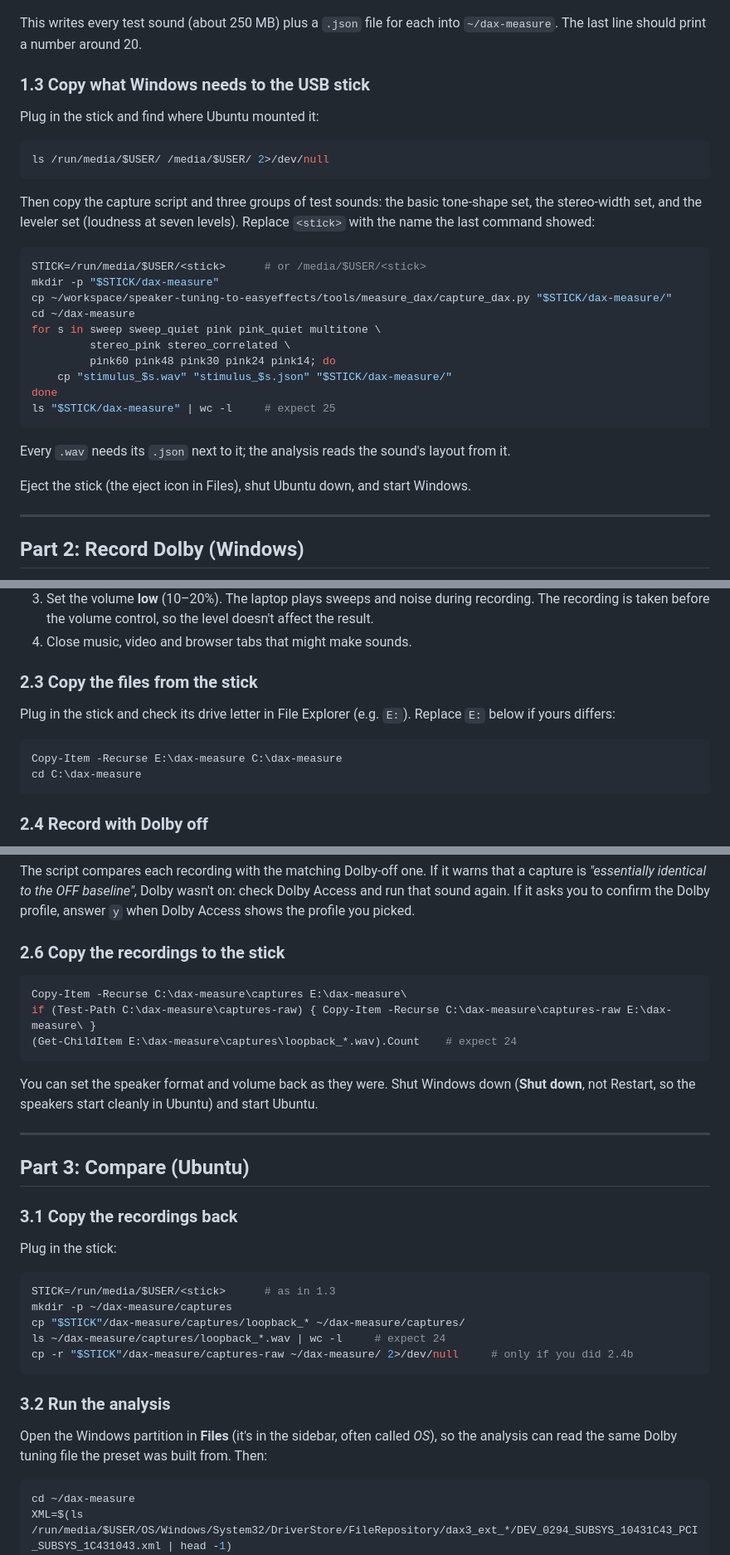
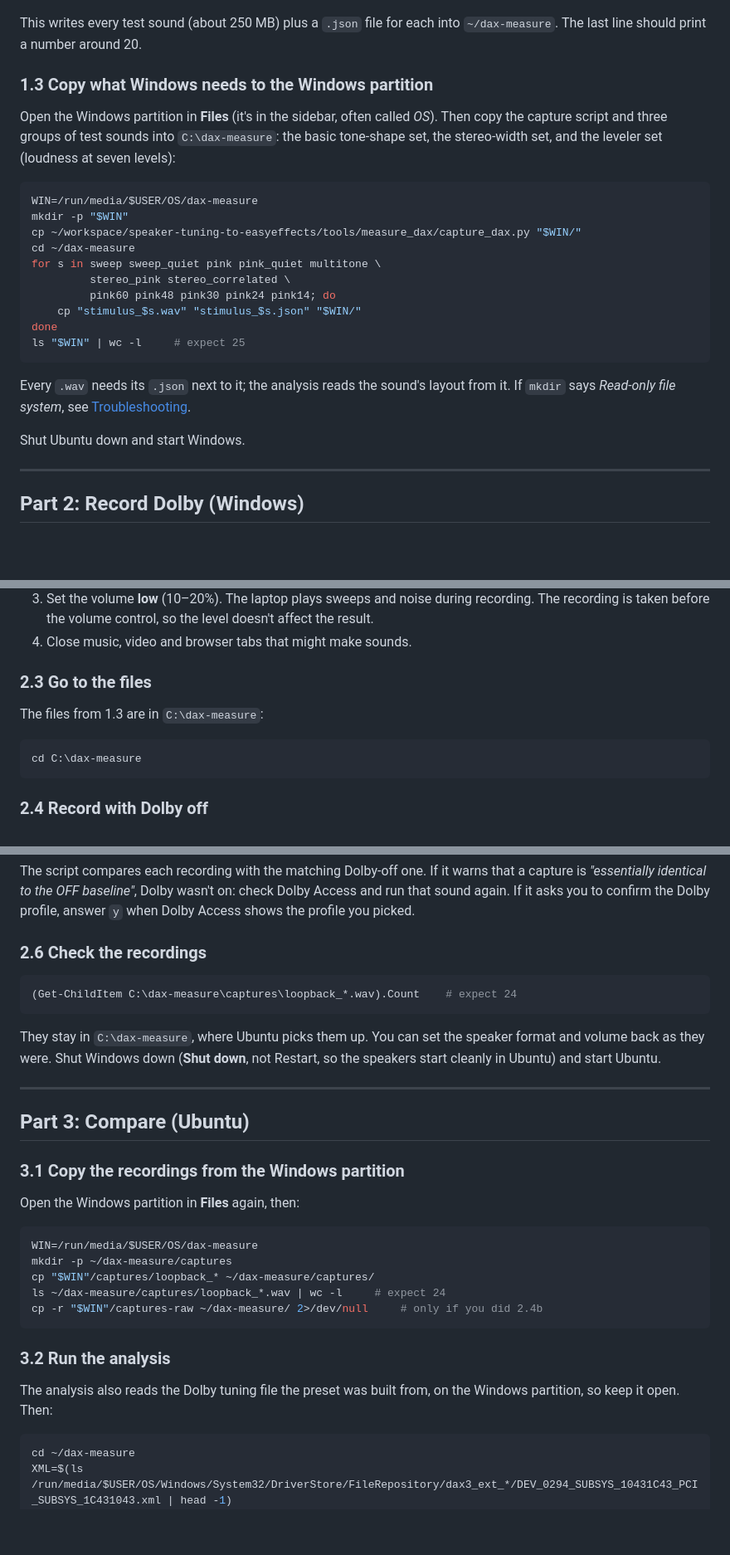
Before and after one commit to Toldry/zenbook-duo-linux-guide, a Markdown page: DOLBY-CAPTURE.md, 3 parts joined by grey strips. Shown at 83% size. Rendered like a GitHub page; blank space fills up the shorter version.

Commit message:
Pass capture files through the Windows partition, not a USB stick
Ubuntu already mounts the Windows partition, so a stick adds two copy
steps for nothing. Ubuntu now writes the test sounds into
C:\dax-measure, Windows records into it, and Ubuntu reads the
recordings back from it. Troubleshooting covers the read-only mount
that Fast Startup causes.

Co-Authored-By: Toldry <toldry@gmail.com>
Co-Authored-By: Claude Opus 5.5 <noreply@anthropic.com>
Claude-Session: https://claude.ai/code/session_01XWa8ZM5Y1UHTTM181KvPzF

````diff
--- a/DOLBY-CAPTURE.md
+++ b/DOLBY-CAPTURE.md
@@ -73,32 +73,26 @@ ls stimulus_*.wav | wc -l
 
 This writes every test sound (about 250 MB) plus a `.json` file for each into `~/dax-measure`. The last line should print a number around 20.
 
-### 1.3 Copy what Windows needs to the USB stick
+### 1.3 Copy what Windows needs to the Windows partition
 
-Plug in the stick and find where Ubuntu mounted it:
+Open the Windows partition in **Files** (it's in the sidebar, often called *OS*). Then copy the capture script and three groups of test sounds into `C:\dax-measure`: the basic tone-shape set, the stereo-width set, and the leveler set (loudness at seven levels):
 
 ```bash
-ls /run/media/$USER/ /media/$USER/ 2>/dev/null
-```
-
-Then copy the capture script and three groups of test sounds: the basic tone-shape set, the stereo-width set, and the leveler set (loudness at seven levels). Replace `<stick>` with the name the last command showed:
-
-```bash
-STICK=/run/media/$USER/<stick>      # or /media/$USER/<stick>
-mkdir -p "$STICK/dax-measure"
-cp ~/workspace/speaker-tuning-to-easyeffects/tools/measure_dax/capture_dax.py "$STICK/dax-measure/"
+WIN=/run/media/$USER/OS/dax-measure
+mkdir -p "$WIN"
+cp ~/workspace/speaker-tuning-to-easyeffects/tools/measure_dax/capture_dax.py "$WIN/"
 cd ~/dax-measure
 for s in sweep sweep_quiet pink pink_quiet multitone \
          stereo_pink stereo_correlated \
          pink60 pink48 pink30 pink24 pink14; do
-    cp "stimulus_$s.wav" "stimulus_$s.json" "$STICK/dax-measure/"
+    cp "stimulus_$s.wav" "stimulus_$s.json" "$WIN/"
 done
-ls "$STICK/dax-measure" | wc -l     # expect 25
+ls "$WIN" | wc -l     # expect 25
 ```
 
-Every `.wav` needs its `.json` next to it; the analysis reads the sound's layout from it.
+Every `.wav` needs its `.json` next to it; the analysis reads the sound's layout from it. If `mkdir` says *Read-only file system*, see [Troubleshooting](#troubleshooting).
 
-Eject the stick (the eject icon in Files), shut Ubuntu down, and start Windows.
+Shut Ubuntu down and start Windows.
 
 ---
 
@@ -128,12 +122,11 @@ python -m pip install sounddevice numpy scipy soundfile pycaw comtypes pyaudiowp
 3. Set the volume **low** (10–20%). The laptop plays sweeps and noise during recording. The recording is taken before the volume control, so the level doesn't affect the result.
 4. Close music, video and browser tabs that might make sounds.
 
-### 2.3 Copy the files from the stick
+### 2.3 Go to the files
 
-Plug in the stick and check its drive letter in File Explorer (e.g. `E:`). Replace `E:` below if yours differs:
+The files from 1.3 are in `C:\dax-measure`:
 
 ```powershell
-Copy-Item -Recurse E:\dax-measure C:\dax-measure
 cd C:\dax-measure
 ```
 
@@ -180,35 +173,33 @@ foreach ($s in $sounds) { python capture_dax.py --stimulus "stimulus_$s.wav" --l
 
 The script compares each recording with the matching Dolby-off one. If it warns that a capture is *"essentially identical to the OFF baseline"*, Dolby wasn't on: check Dolby Access and run that sound again. If it asks you to confirm the Dolby profile, answer `y` when Dolby Access shows the profile you picked.
 
-### 2.6 Copy the recordings to the stick
+### 2.6 Check the recordings
 
 ```powershell
-Copy-Item -Recurse C:\dax-measure\captures E:\dax-measure\
-if (Test-Path C:\dax-measure\captures-raw) { Copy-Item -Recurse C:\dax-measure\captures-raw E:\dax-measure\ }
-(Get-ChildItem E:\dax-measure\captures\loopback_*.wav).Count    # expect 24
+(Get-ChildItem C:\dax-measure\captures\loopback_*.wav).Count    # expect 24
 ```
 
-You can set the speaker format and volume back as they were. Shut Windows down (**Shut down**, not Restart, so the speakers start cleanly in Ubuntu) and start Ubuntu.
+They stay in `C:\dax-measure`, where Ubuntu picks them up. You can set the speaker format and volume back as they were. Shut Windows down (**Shut down**, not Restart, so the speakers start cleanly in Ubuntu) and start Ubuntu.
 
 ---
 
 ## Part 3: Compare (Ubuntu)
 
-### 3.1 Copy the recordings back
+### 3.1 Copy the recordings from the Windows partition
 
-Plug in the stick:
+Open the Windows partition in **Files** again, then:
 
 ```bash
-STICK=/run/media/$USER/<stick>      # as in 1.3
+WIN=/run/media/$USER/OS/dax-measure
 mkdir -p ~/dax-measure/captures
-cp "$STICK"/dax-measure/captures/loopback_* ~/dax-measure/captures/
+cp "$WIN"/captures/loopback_* ~/dax-measure/captures/
 ls ~/dax-measure/captures/loopback_*.wav | wc -l     # expect 24
-cp -r "$STICK"/dax-measure/captures-raw ~/dax-measure/ 2>/dev/null     # only if you did 2.4b
+cp -r "$WIN"/captures-raw ~/dax-measure/ 2>/dev/null     # only if you did 2.4b
 ```
 
 ### 3.2 Run the analysis
 
-Open the Windows partition in **Files** (it's in the sidebar, often called *OS*), so the analysis can read the same Dolby tuning file the preset was built from. Then:
+The analysis also reads the Dolby tuning file the preset was built from, on the Windows partition, so keep it open. Then:
 
 ```bash
 cd ~/dax-measure
````
Also changed, not shown: other parts of DOLBY-CAPTURE.md (+5 -4 lines).
